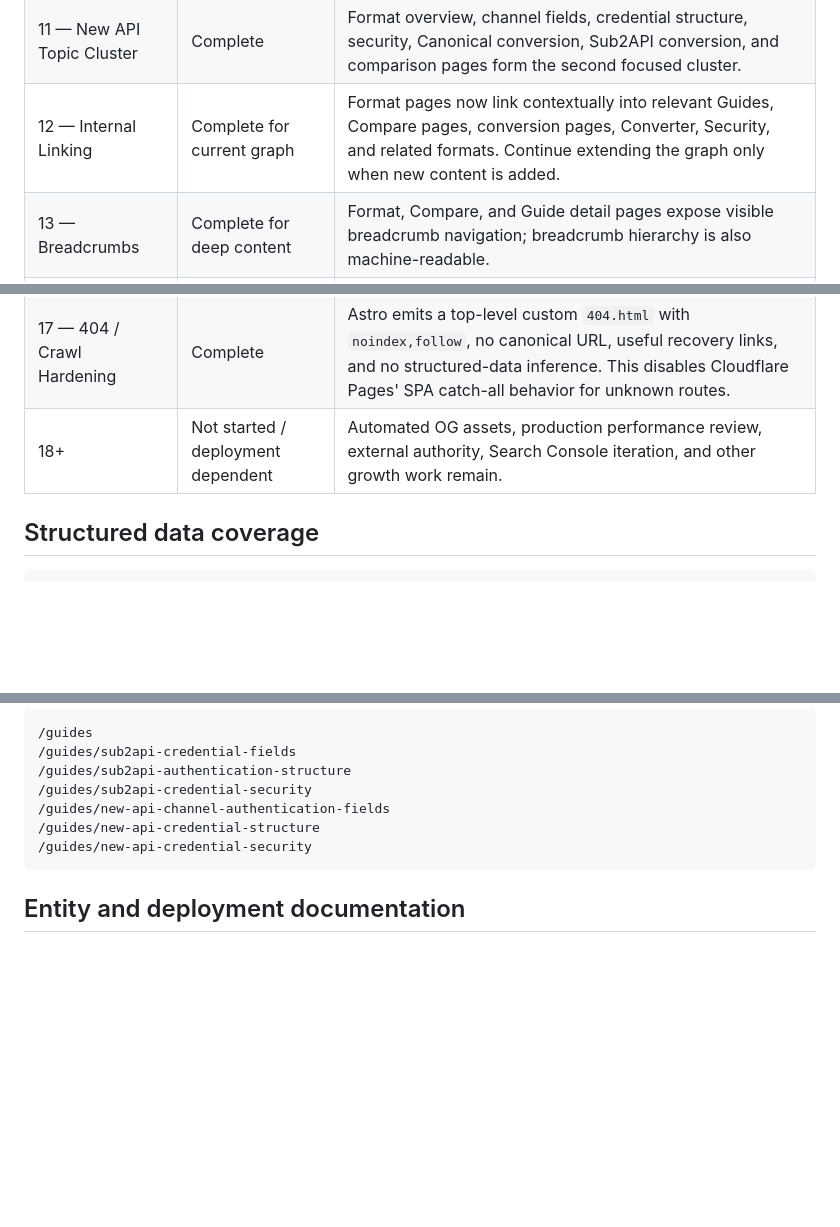
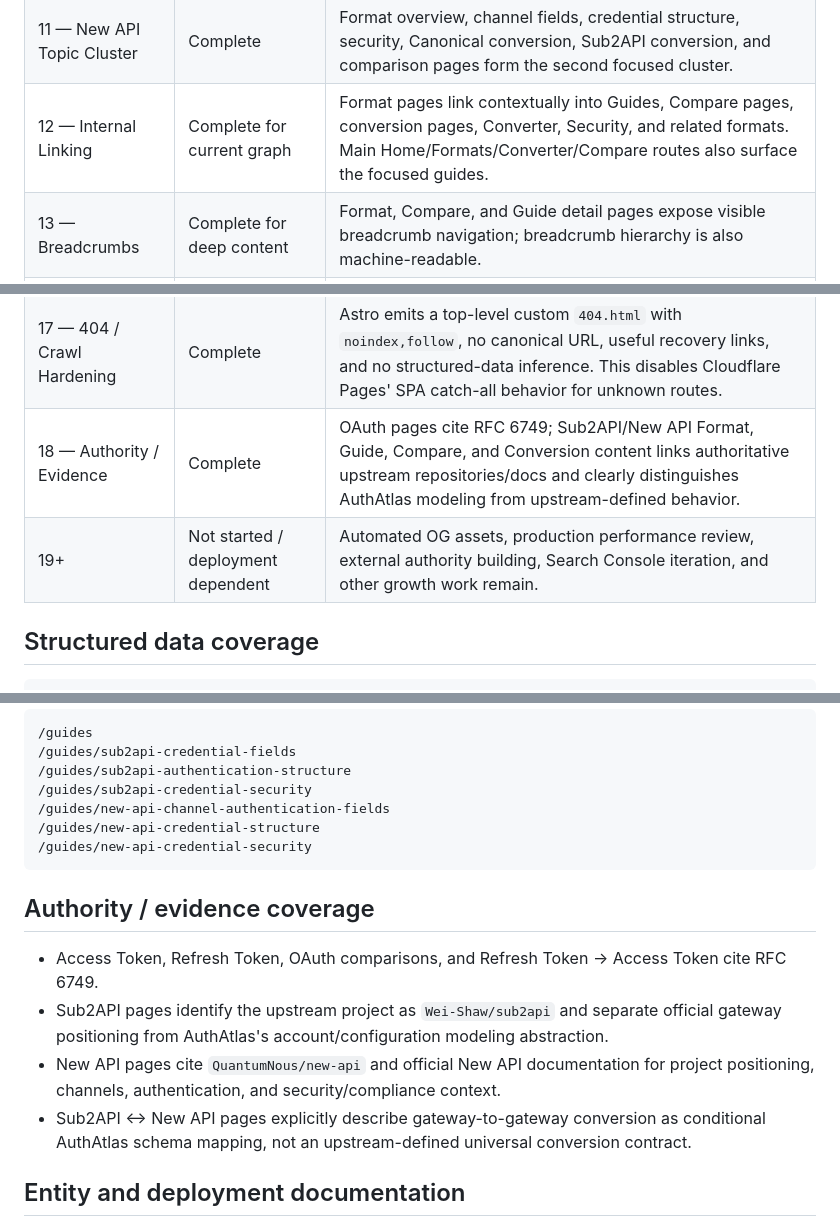
Before and after one commit to 1264585648/gpt-converter, a Markdown page: docs/SEO_GEO_PROGRESS.md, 3 parts joined by grey strips. Rendered like a GitHub page; blank space fills up the shorter version.

Commit message:
docs: mark authority and evidence phase complete

````diff
--- a/docs/SEO_GEO_PROGRESS.md
+++ b/docs/SEO_GEO_PROGRESS.md
@@ -47,13 +47,14 @@ The current site generates 29 indexable content/tool URLs before future guide ex
 | 9 — Compare / Conversion Pages | Complete | Eight conversion pages and three comparison pages are static, internally linked, and included in sitemap generation. |
 | 10 — Sub2API Topic Cluster | Complete | Format overview, fields, authentication structure, security, Canonical conversion, New API conversion, and comparison pages form the first focused cluster. |
 | 11 — New API Topic Cluster | Complete | Format overview, channel fields, credential structure, security, Canonical conversion, Sub2API conversion, and comparison pages form the second focused cluster. |
-| 12 — Internal Linking | Complete for current graph | Format pages now link contextually into relevant Guides, Compare pages, conversion pages, Converter, Security, and related formats. Continue extending the graph only when new content is added. |
+| 12 — Internal Linking | Complete for current graph | Format pages link contextually into Guides, Compare pages, conversion pages, Converter, Security, and related formats. Main Home/Formats/Converter/Compare routes also surface the focused guides. |
 | 13 — Breadcrumbs | Complete for deep content | Format, Compare, and Guide detail pages expose visible breadcrumb navigation; breadcrumb hierarchy is also machine-readable. |
 | 14 — Structured Data | Complete | Home uses WebSite + SoftwareApplication, Converter uses SoftwareApplication, Security and deep documentation pages use TechArticle where appropriate, and hierarchical pages use BreadcrumbList. |
 | 15 — Broader Guides | Deliberately deferred | Expand broad OAuth/authentication content after Sub2API/New API pages have been indexed and query data is available. |
 | 16 — GitHub Entity / Discovery | In progress | Canonical positioning, recommended repository description/topics, README messaging, and deployment checklist are documented. Repository-level description/topics/homepage still need to be applied in GitHub settings when supported. |
 | 17 — 404 / Crawl Hardening | Complete | Astro emits a top-level custom `404.html` with `noindex,follow`, no canonical URL, useful recovery links, and no structured-data inference. This disables Cloudflare Pages' SPA catch-all behavior for unknown routes. |
-| 18+ | Not started / deployment dependent | Automated OG assets, production performance review, external authority, Search Console iteration, and other growth work remain. |
+| 18 — Authority / Evidence | Complete | OAuth pages cite RFC 6749; Sub2API/New API Format, Guide, Compare, and Conversion content links authoritative upstream repositories/docs and clearly distinguishes AuthAtlas modeling from upstream-defined behavior. |
+| 19+ | Not started / deployment dependent | Automated OG assets, production performance review, external authority building, Search Console iteration, and other growth work remain. |
 
 ## Structured data coverage
 
@@ -120,6 +121,13 @@ Absolute structured-data URLs are emitted when `PUBLIC_SITE_URL` is configured.
 /guides/new-api-credential-security
 ```
 
+## Authority / evidence coverage
+
+- Access Token, Refresh Token, OAuth comparisons, and Refresh Token → Access Token cite RFC 6749.
+- Sub2API pages identify the upstream project as `Wei-Shaw/sub2api` and separate official gateway positioning from AuthAtlas's account/configuration modeling abstraction.
+- New API pages cite `QuantumNous/new-api` and official New API documentation for project positioning, channels, authentication, and security/compliance context.
+- Sub2API ↔ New API pages explicitly describe gateway-to-gateway conversion as conditional AuthAtlas schema mapping, not an upstream-defined universal conversion contract.
+
 ## Entity and deployment documentation
 
 - [`ENTITY_POSITIONING.md`](./ENTITY_POSITIONING.md) defines the canonical product description, terminology, GitHub description, topics, and messaging rules.
````
